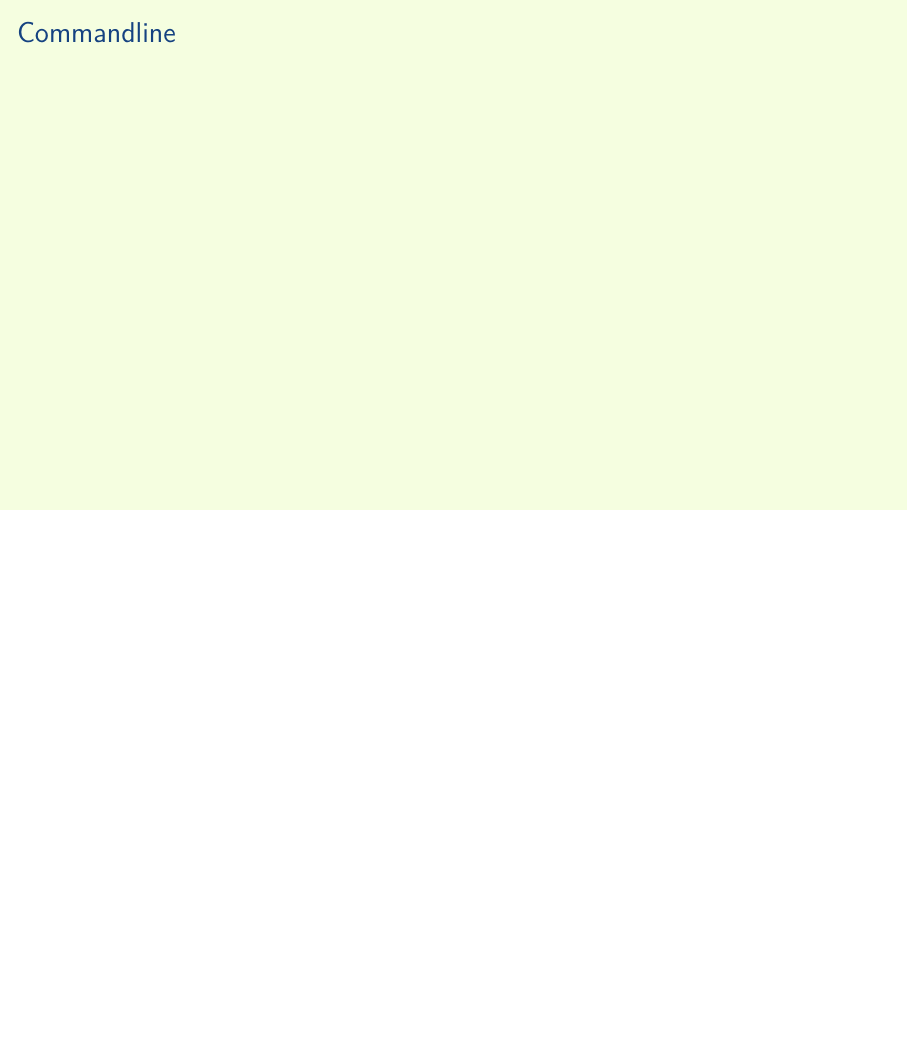
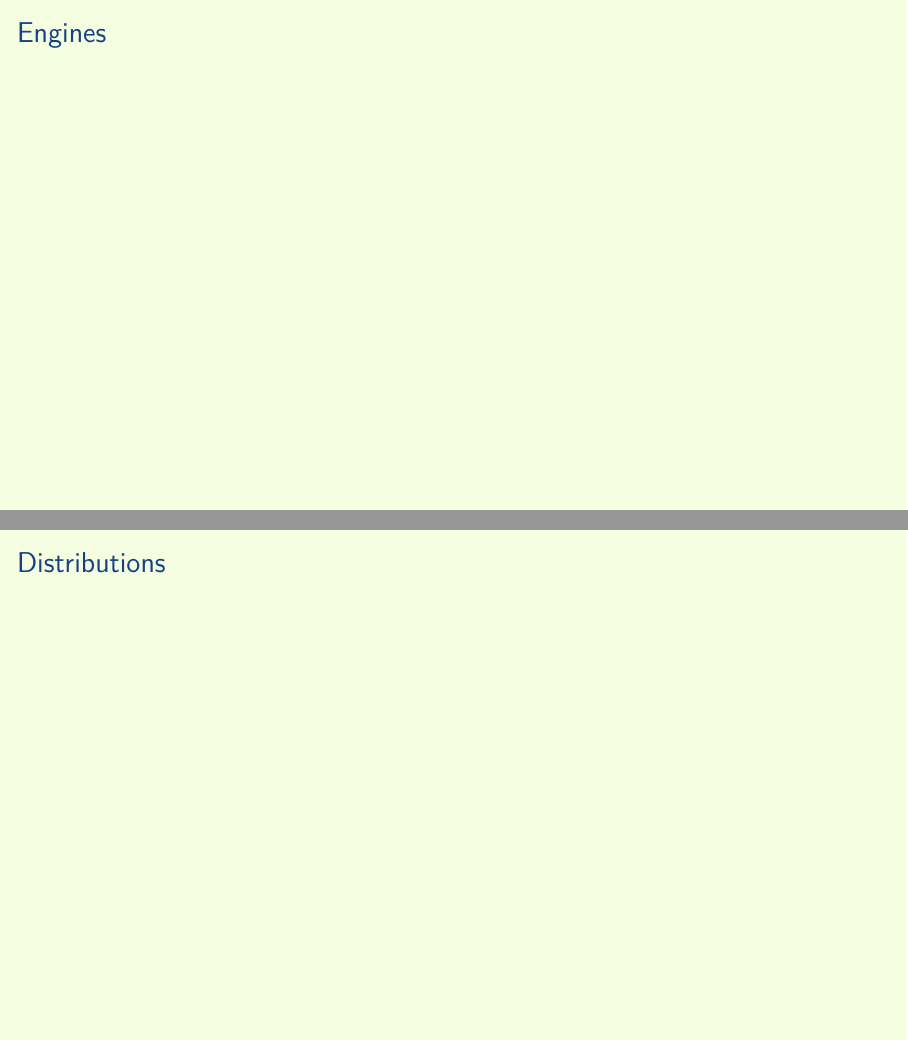
Before and after one commit to aslakjohansen/prosa-latex, LaTeX slides (doc/introduction_presentation.tex, which reads doc/introduction_contents.tex): page 8 of 44 before the commit and pages 8 and 9 of 46 after it, the two joined at a grey line, the shorter picture padded with empty space. Compiled offline with XeLaTeX.

Commit message:
Added some structure

```diff
--- a/doc/introduction_contents.tex
+++ b/doc/introduction_contents.tex
@@ -73,6 +73,20 @@
   \begin{center}
     \Huge{Part 2:\\Building the PDF}
   \end{center}
+\end{frame}
+
+\subsection{Engines}
+\begin{frame}[fragile]
+  \frametitle{Engines}
+  \vspace{3mm}
+
+\end{frame}
+
+\subsection{Distributions}
+\begin{frame}[fragile]
+  \frametitle{Distributions}
+  \vspace{3mm}
+
 \end{frame}
 
 \subsection{Commandline}
```
